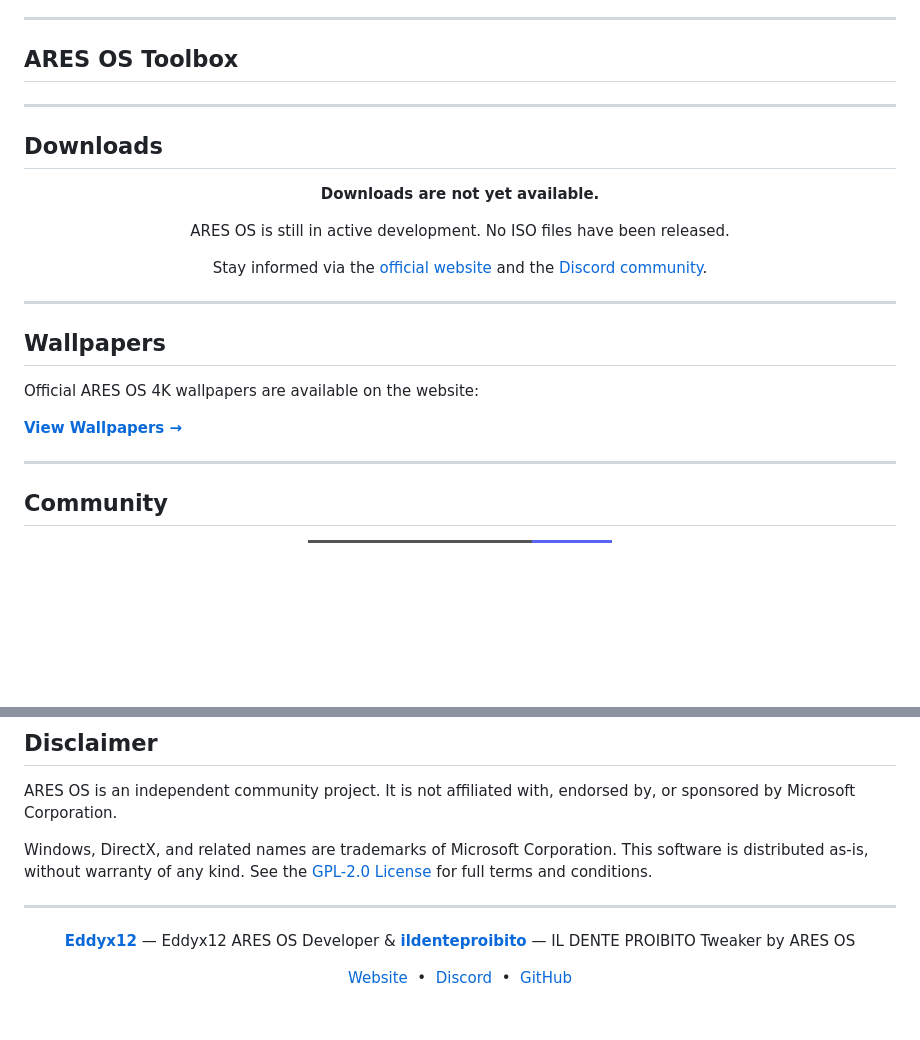
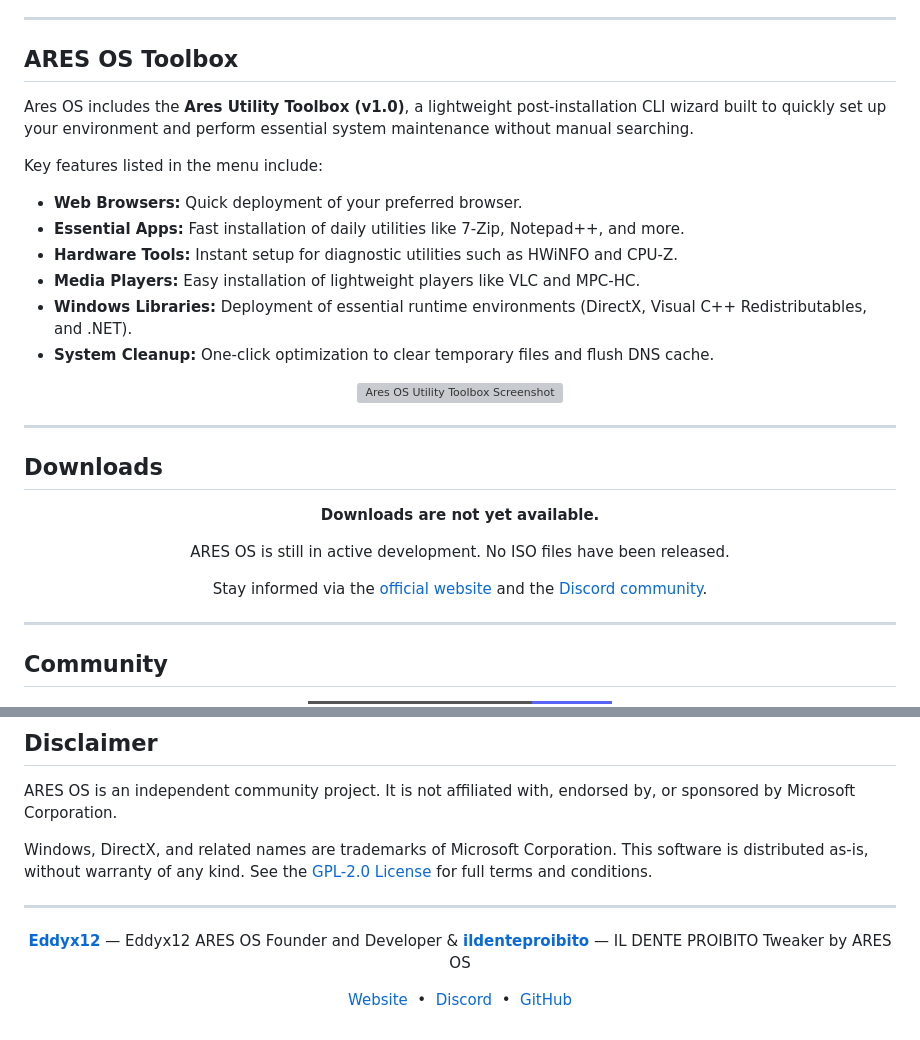
Before and after one commit to ares-os-official/ares-os-official.github.io, a Markdown page: README.md, 2 parts joined by grey strips. Drawn GitHub-style; badges without logos; blank space fills up the shorter version; grey boxes are pictures that could not be loaded.

```diff
--- a/README.md
+++ b/README.md
@@ -120,6 +120,20 @@ All major anti-cheat systems are reported to function correctly — including ke
 
 ## ARES OS Toolbox
 
+Ares OS includes the **Ares Utility Toolbox (v1.0)**, a lightweight post-installation CLI wizard built to quickly set up your environment and perform essential system maintenance without manual searching.
+
+Key features listed in the menu include:
+* **Web Browsers:** Quick deployment of your preferred browser.
+* **Essential Apps:** Fast installation of daily utilities like 7-Zip, Notepad++, and more.
+* **Hardware Tools:** Instant setup for diagnostic utilities such as HWiNFO and CPU-Z.
+* **Media Players:** Easy installation of lightweight players like VLC and MPC-HC.
+* **Windows Libraries:** Deployment of essential runtime environments (DirectX, Visual C++ Redistributables, and .NET).
+* **System Cleanup:** One-click optimization to clear temporary files and flush DNS cache.
+
+<div align="center">
+  <img src="images/arestool.png" alt="Ares OS Utility Toolbox Screenshot" width="800">
+</div>
+
 ---
 
 ## Downloads
@@ -133,14 +147,6 @@ ARES OS is still in active development. No ISO files have been released.
 Stay informed via the [official website](https://ares-os-official.github.io/) and the [Discord community](https://discord.gg/ZFR22fshEZ).
 
 </div>
-
----
-
-## Wallpapers
-
-Official ARES OS 4K wallpapers are available on the website:
-
-[**View Wallpapers →**](https://ares-os-official.github.io/wallpapers.html)
 
 ---
 
@@ -180,7 +186,7 @@ Windows, DirectX, and related names are trademarks of Microsoft Corporation. Thi
 
 <div align="center">
 
-[**Eddyx12**](https://github.com/Eddyx12) — Eddyx12 ARES OS Developer & [**ildenteproibito**](https://github.com/ildenteproibito) — IL DENTE PROIBITO Tweaker by ARES OS
+[**Eddyx12**](https://github.com/Eddyx12) — Eddyx12 ARES OS Founder and Developer & [**ildenteproibito**](https://github.com/ildenteproibito) — IL DENTE PROIBITO Tweaker by ARES OS
 
 </div>
 
```
